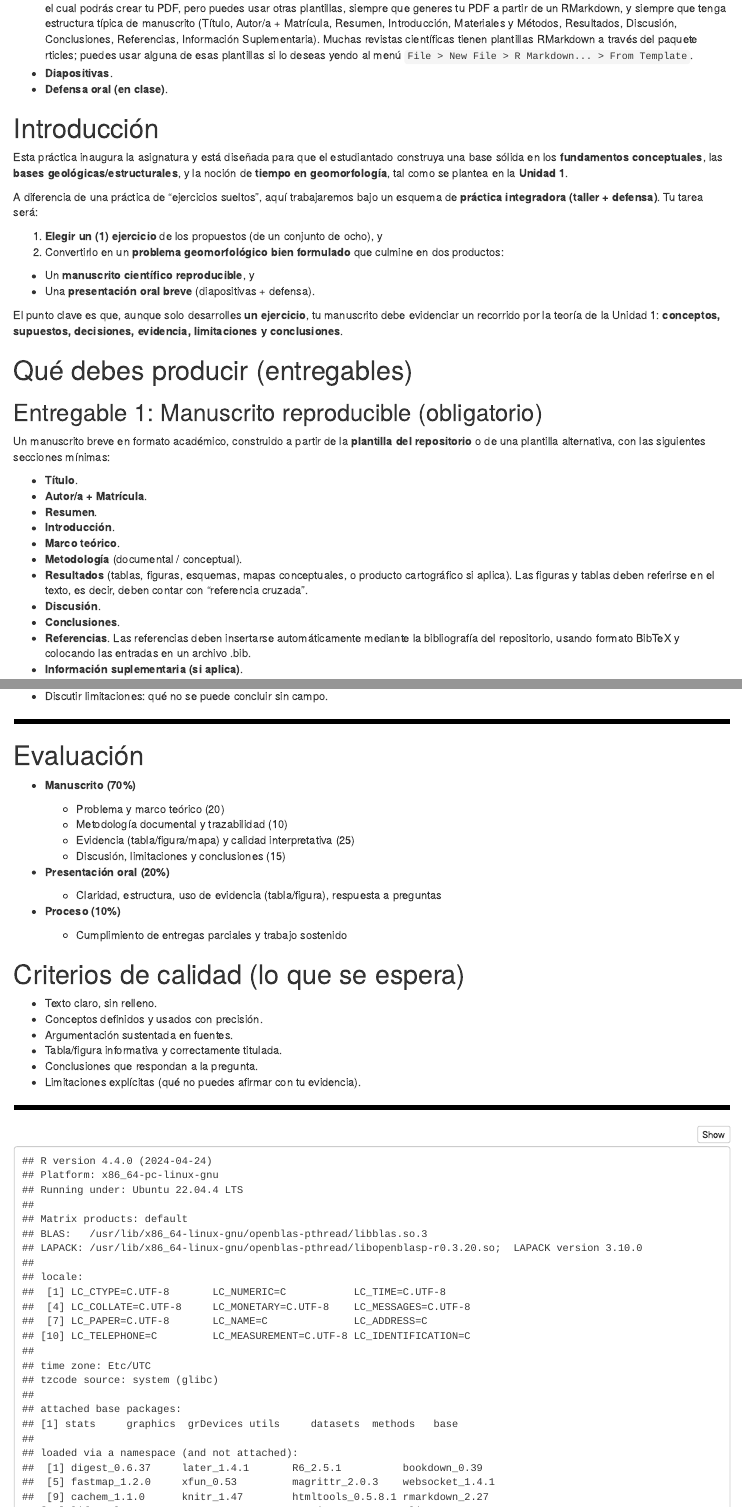
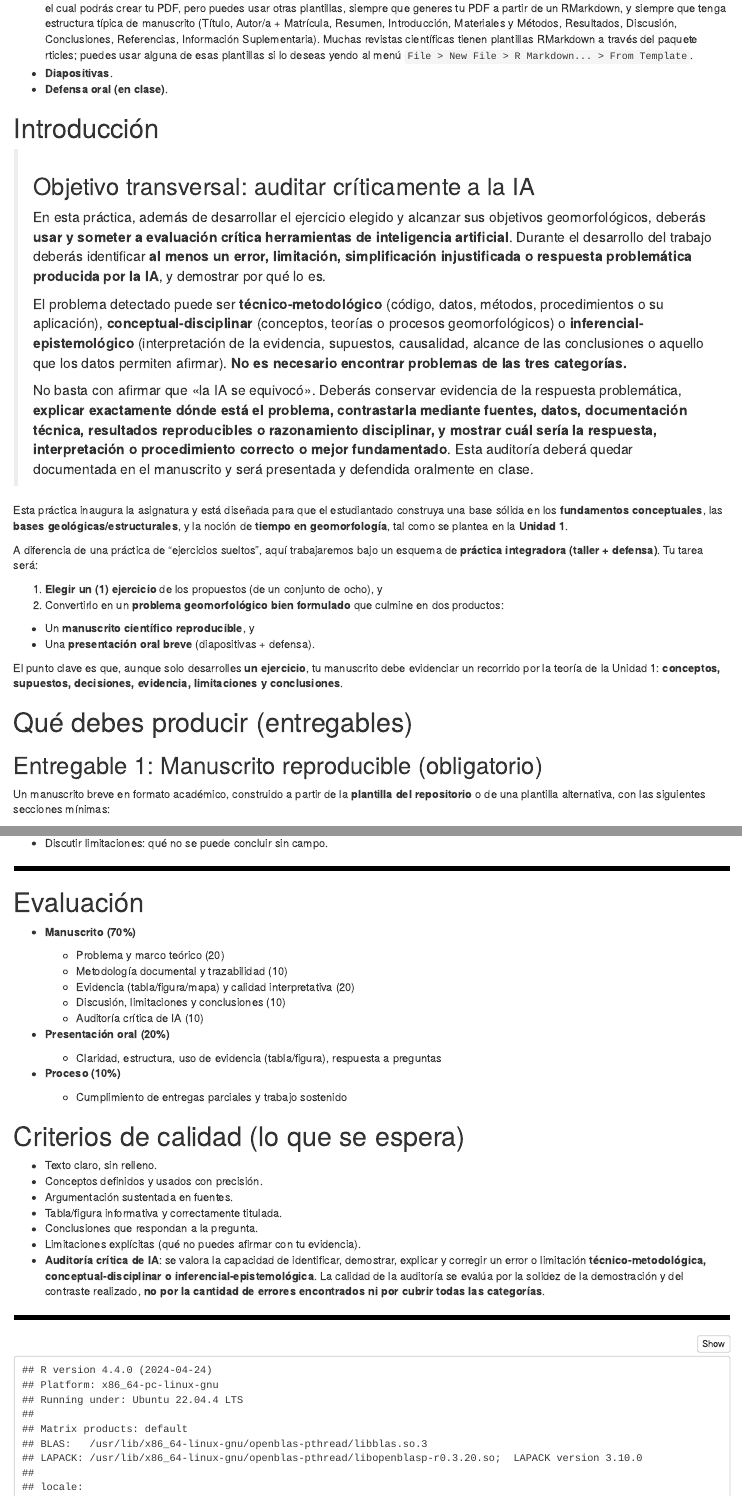
Before and after one commit to geomorfologia-202602/geomorfologia-202602-pa01-fundamentos-bases-geologicas-tiempo-geomorfologia-fundamentos-bases-geolog, an R Markdown document (README.Rmd): the page in a window 1100 px wide, from 1480 px down, and a second part further down, joined at a grey line. The pictures show the output file README.html that the author committed with the source, opened offline.

Commit message:
UPDATE README from master (AI audit)

```diff
--- a/README.Rmd
+++ b/README.Rmd
@@ -51,6 +51,14 @@ if (grepl('gfm', output_format)) {
 
 # Introducción
 
+> ## Objetivo transversal: auditar críticamente a la IA
+>
+> En esta práctica, además de desarrollar el ejercicio elegido y alcanzar sus objetivos geomorfológicos, deberás **usar y someter a evaluación crítica herramientas de inteligencia artificial**. Durante el desarrollo del trabajo deberás identificar **al menos un error, limitación, simplificación injustificada o respuesta problemática producida por la IA**, y demostrar por qué lo es.
+>
+> El problema detectado puede ser **técnico-metodológico** (código, datos, métodos, procedimientos o su aplicación), **conceptual-disciplinar** (conceptos, teorías o procesos geomorfológicos) o **inferencial-epistemológico** (interpretación de la evidencia, supuestos, causalidad, alcance de las conclusiones o aquello que los datos permiten afirmar). **No es necesario encontrar problemas de las tres categorías.**
+>
+> No basta con afirmar que «la IA se equivocó». Deberás conservar evidencia de la respuesta problemática, **explicar exactamente dónde está el problema, contrastarla mediante fuentes, datos, documentación técnica, resultados reproducibles o razonamiento disciplinar, y mostrar cuál sería la respuesta, interpretación o procedimiento correcto o mejor fundamentado**. Esta auditoría deberá quedar documentada en el manuscrito y será presentada y defendida oralmente en clase.
+
 Esta práctica inaugura la asignatura y está diseñada para que el estudiantado construya una base sólida en los **fundamentos conceptuales**, las **bases geológicas/estructurales**, y la noción de **tiempo en geomorfología**, tal como se plantea en la **Unidad 1**.
 
 A diferencia de una práctica de “ejercicios sueltos”, aquí trabajaremos bajo un esquema de **práctica integradora (taller + defensa)**. Tu tarea será:
@@ -407,8 +416,9 @@ Elaborar un **mapa geomorfológico básico** de un área pequeña y escribir una
 
   * Problema y marco teórico (20)
   * Metodología documental y trazabilidad (10)
-  * Evidencia (tabla/figura/mapa) y calidad interpretativa (25)
-  * Discusión, limitaciones y conclusiones (15)
+  * Evidencia (tabla/figura/mapa) y calidad interpretativa (20)
+  * Discusión, limitaciones y conclusiones (10)
+  * Auditoría crítica de IA (10)
 
 * **Presentación oral (20%)**
 
@@ -426,6 +436,7 @@ Elaborar un **mapa geomorfológico básico** de un área pequeña y escribir una
 * Tabla/figura informativa y correctamente titulada.
 * Conclusiones que respondan a la pregunta.
 * Limitaciones explícitas (qué no puedes afirmar con tu evidencia).
+* **Auditoría crítica de IA**: se valora la capacidad de identificar, demostrar, explicar y corregir un error o limitación **técnico-metodológica, conceptual-disciplinar o inferencial-epistemológica**. La calidad de la auditoría se evalúa por la solidez de la demostración y del contraste realizado, **no por la cantidad de errores encontrados ni por cubrir todas las categorías**.
 
 ---
 
```
Also changed, not shown: README.html, README.md, README.Rmd (7 more changed lines).
